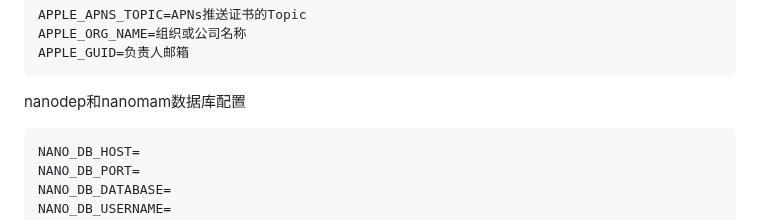
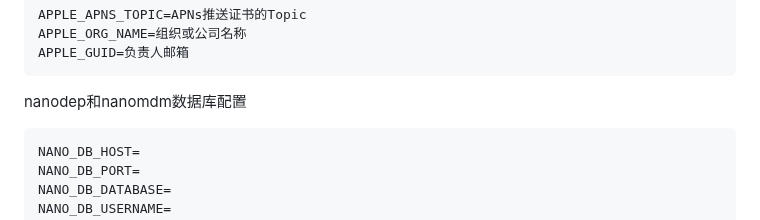
Before and after one commit to JieAnthony/apple-mdm-system, a Markdown page: README.md, the part around the change. Drawn GitHub-style.

Commit message:
修复错别字

````diff
--- a/README.md
+++ b/README.md
@@ -99,7 +99,7 @@ APPLE_APNS_TOPIC=APNs推送证书的Topic
 APPLE_ORG_NAME=组织或公司名称
 APPLE_GUID=负责人邮箱
 ```
-nanodep和nanomam数据库配置
+nanodep和nanomdm数据库配置
 ```dotenv
 NANO_DB_HOST=
 NANO_DB_PORT=
````
